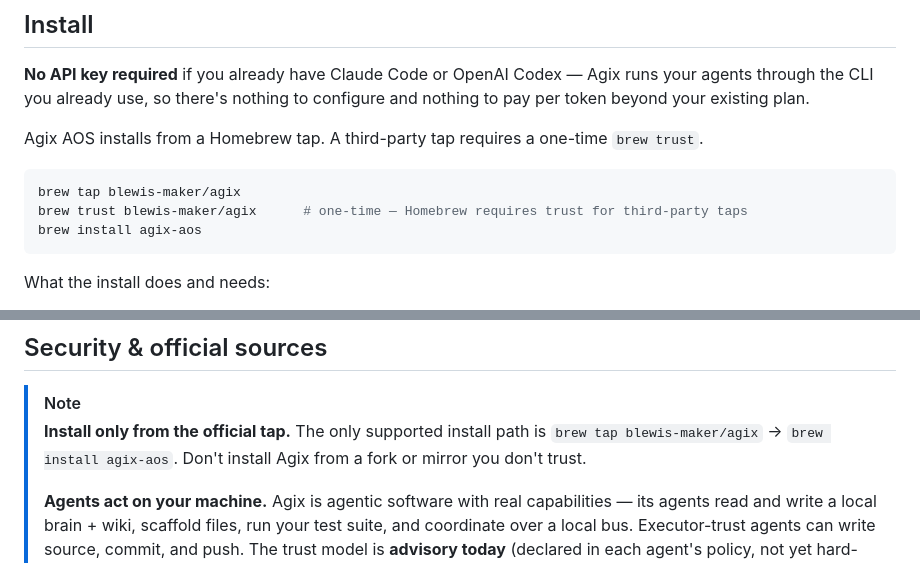
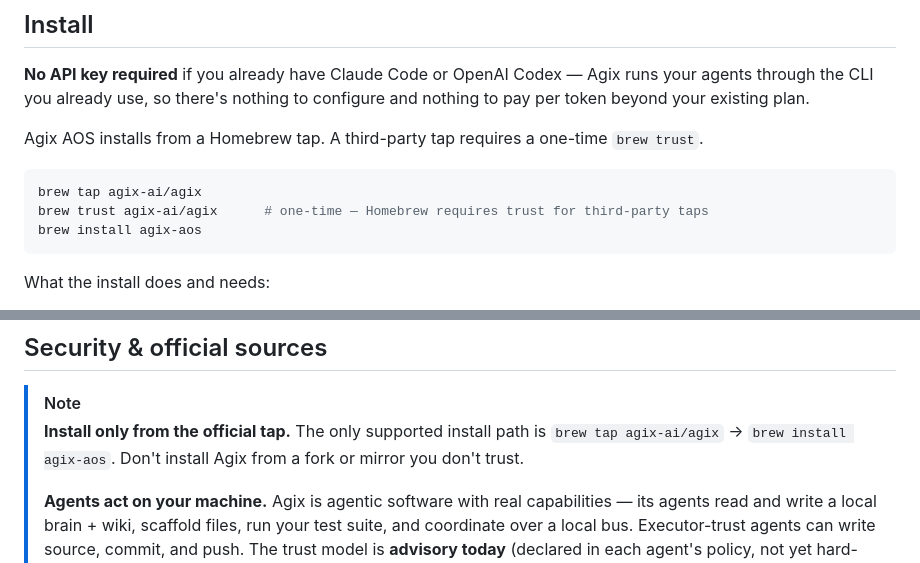
Before and after one commit to agix-ai/agix-aos, a Markdown page: README.md, 2 parts joined by grey strips. Drawn GitHub-style.

Commit message:
chore: point Homebrew tap to agix-ai/agix after org transfer
Co-Authored-By: Claude Opus 4.8 (1M context) <noreply@anthropic.com>
Signed-off-by: Brandan Lewis <blewis@agix-ai.io>

````diff
--- a/README.md
+++ b/README.md
@@ -31,8 +31,8 @@ per token beyond your existing plan.
 Agix AOS installs from a Homebrew tap. A third-party tap requires a one-time `brew trust`.
 
 ```sh
-brew tap blewis-maker/agix
-brew trust blewis-maker/agix      # one-time — Homebrew requires trust for third-party taps
+brew tap agix-ai/agix
+brew trust agix-ai/agix      # one-time — Homebrew requires trust for third-party taps
 brew install agix-aos
 ```
 
@@ -135,7 +135,7 @@ not the agent, decides where it executes.
 
 > [!NOTE]
 > **Install only from the official tap.** The only supported install path is
-> `brew tap blewis-maker/agix` → `brew install agix-aos`. Don't install Agix from
+> `brew tap agix-ai/agix` → `brew install agix-aos`. Don't install Agix from
 > a fork or mirror you don't trust.
 >
 > **Agents act on your machine.** Agix is agentic software with real capabilities — its
````
Also changed, not shown: other parts of README.md (+1 -1 lines).
